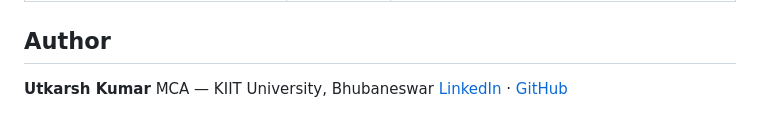
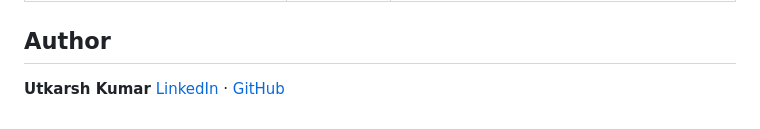
Before and after one commit to utkarshkumar6886/kramanik, a Markdown page: README.md, the part around the change. Drawn GitHub-style.

Commit message:
Update author information in README
Removed educational background from author section.

```diff
--- a/README.md
+++ b/README.md
@@ -180,5 +180,4 @@ See [DEPLOY.md](DEPLOY.md) for full Railway + Netlify deployment instructions.
 ## Author
 
 **Utkarsh Kumar**
-MCA — KIIT University, Bhubaneswar
 [LinkedIn](https://linkedin.com/in/YOUR_PROFILE) · [GitHub](https://github.com/YOUR_USERNAME)
```
